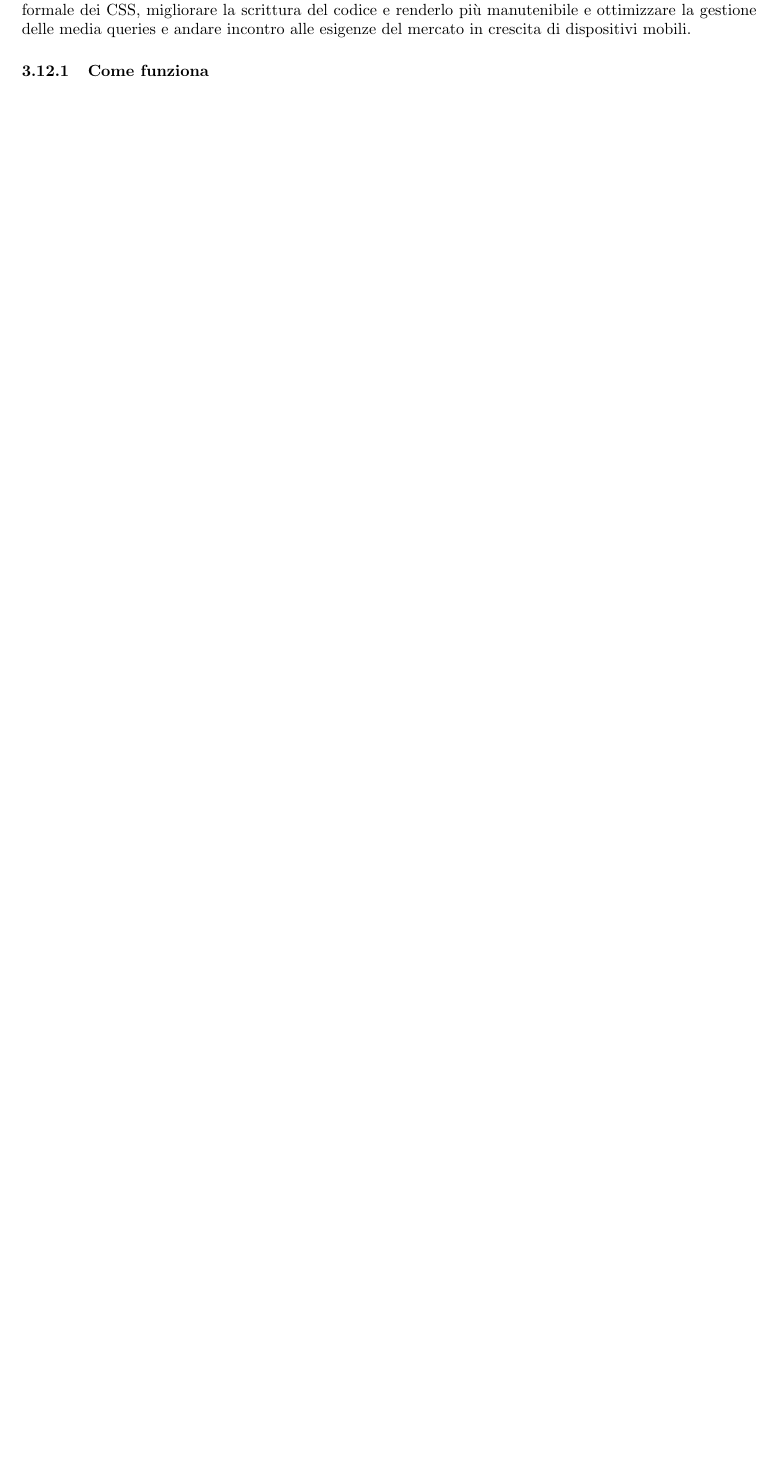
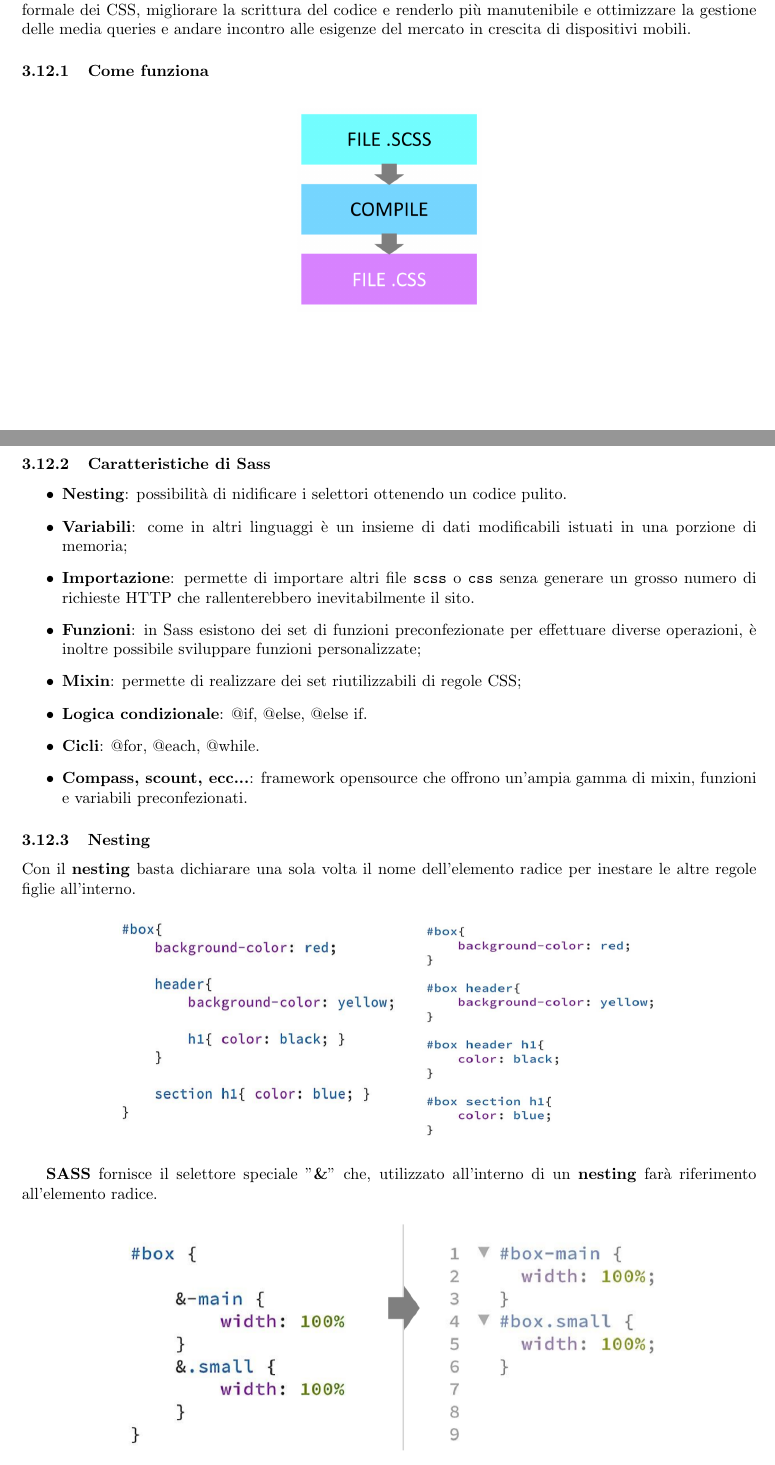
Before and after one commit to FedericoFalcone-hub/Tecnologie-e-linguaggi-per-il-Web, a LaTeX document (Appunti.tex): part of page 25 of 25 before the commit and two parts of pages 25 and 26 of 27 after it, the two joined at a grey line, cut so that both start at the same text, the shorter picture padded with empty space. Compiled offline with pdfLaTeX.

Commit message:
continuo sezione bootstrap

```diff
--- a/Appunti.tex
+++ b/Appunti.tex
@@ -962,3 +962,32 @@ Migliorate le classi per nascondere o mostrare elementi in base al breakpoint: \
 \textbf{SASS}: è un \textbf{pre-processore CSS}, un meta-linguaggio che ci permette di usare una sintassi più simile a quella dei linguaggi di programmazione offrendo moltissimi vantaggi tra cui una \textbf{maggiore manutenibilità del codice}.
 SASS è nato per rimediare a disordine e ripetizioni, per introdurre una strututra formale dei CSS, migliorare la scrittura del codice e renderlo più manutenibile e ottimizzare la gestione delle media queries e andare incontro alle esigenze del mercato in crescita di dispositivi mobili.
 \subsubsection{Come funziona}
+\begin{figure}[H]
+    \centering
+    \includegraphics[width=0.25\textwidth]{Images/sass.png}
+\end{figure}
+\pagebreak
+\subsubsection{Caratteristiche di Sass}
+\begin{itemize}
+    \item \textbf{Nesting}: possibilità di nidificare i selettori ottenendo un codice pulito.
+    \item \textbf{Variabili}: come in altri linguaggi è un insieme di dati modificabili istuati in una porzione di memoria;
+    \item \textbf{Importazione}: permette di importare altri file \texttt{scss} o \texttt{css} senza generare un grosso numero di richieste HTTP che rallenterebbero inevitabilmente il sito.
+    \item \textbf{Funzioni}: in Sass esistono dei set di funzioni preconfezionate per effettuare diverse operazioni, è inoltre possibile sviluppare funzioni personalizzate;
+    \item \textbf{Mixin}: permette di realizzare dei set riutilizzabili di regole CSS;
+    \item \textbf{Logica condizionale}: @if, @else, @else if.
+    \item \textbf{Cicli}: @for, @each, @while.
+    \item \textbf{Compass, scount, ecc...}: framework opensource che offrono un'ampia gamma di mixin, funzioni e variabili preconfezionati.
+\end{itemize}
+\subsubsection{Nesting}
+Con il \textbf{nesting} basta dichiarare una sola volta il nome dell'elemento radice per inestare le altre regole figlie all'interno.
+\begin{figure}[H]
+    \centering
+    \includegraphics[width=0.75\textwidth]{Images/nesting.png}
+\end{figure}
+\textbf{SASS} fornisce il selettore speciale "\textbf{\&}" che, utilizzato all'interno di un \textbf{nesting} farà riferimento all'elemento radice.
+\begin{figure}[H]
+    \centering
+    \includegraphics[width=0.75\textwidth]{Images/nesting2.png}
+\end{figure}
+\pagebreak
+"\textbf{\&}" può essere utilizzato per definire le pseudoclassi di un elemento.
```
Also changed, not shown: Appunti.pdf, Images/colori.png (added), Images/nesting.png (added), Images/nesting2.png (added), Images/nesting3.png (added), Images/sass.png (added), Appunti.tex (18 more changed lines), 7 other files.
